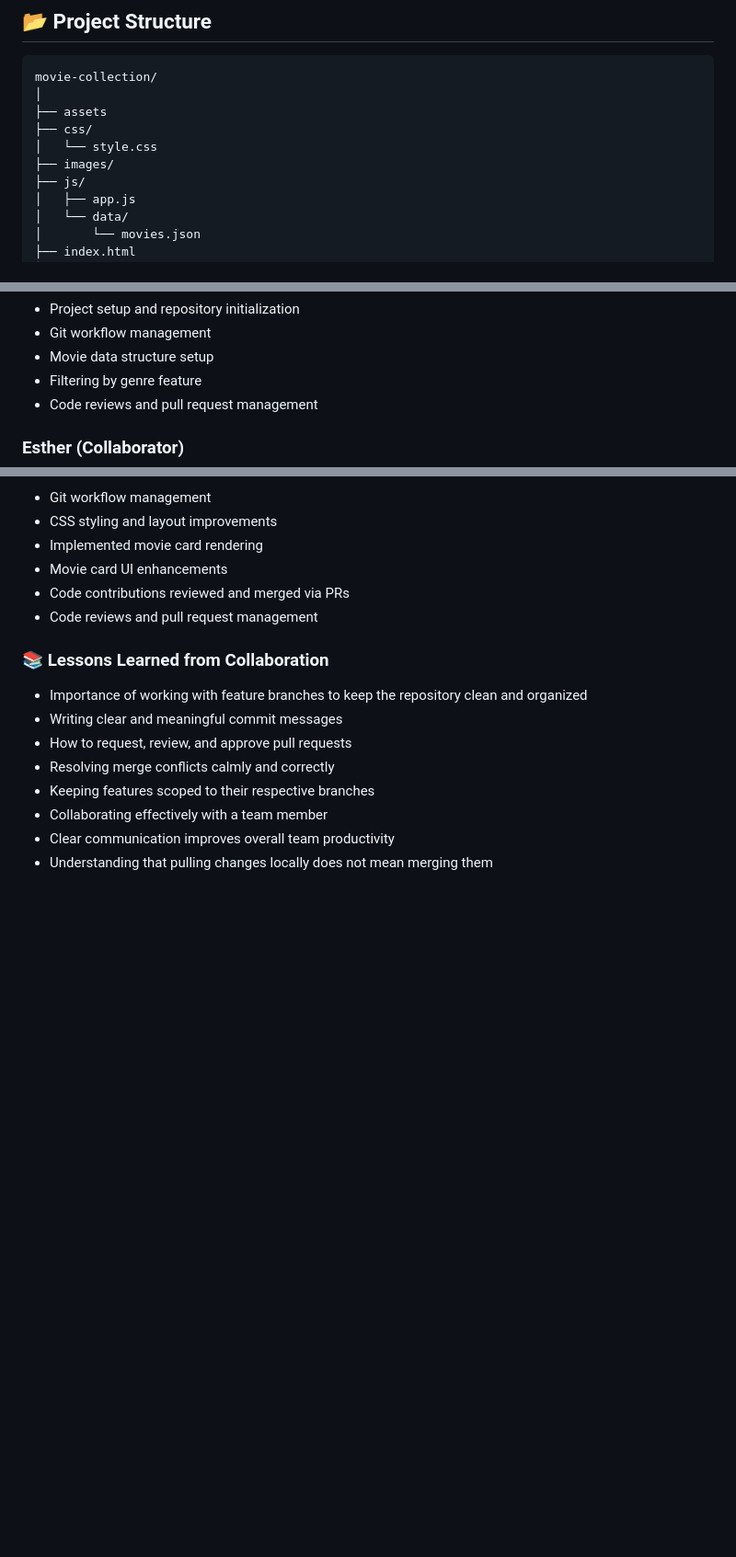
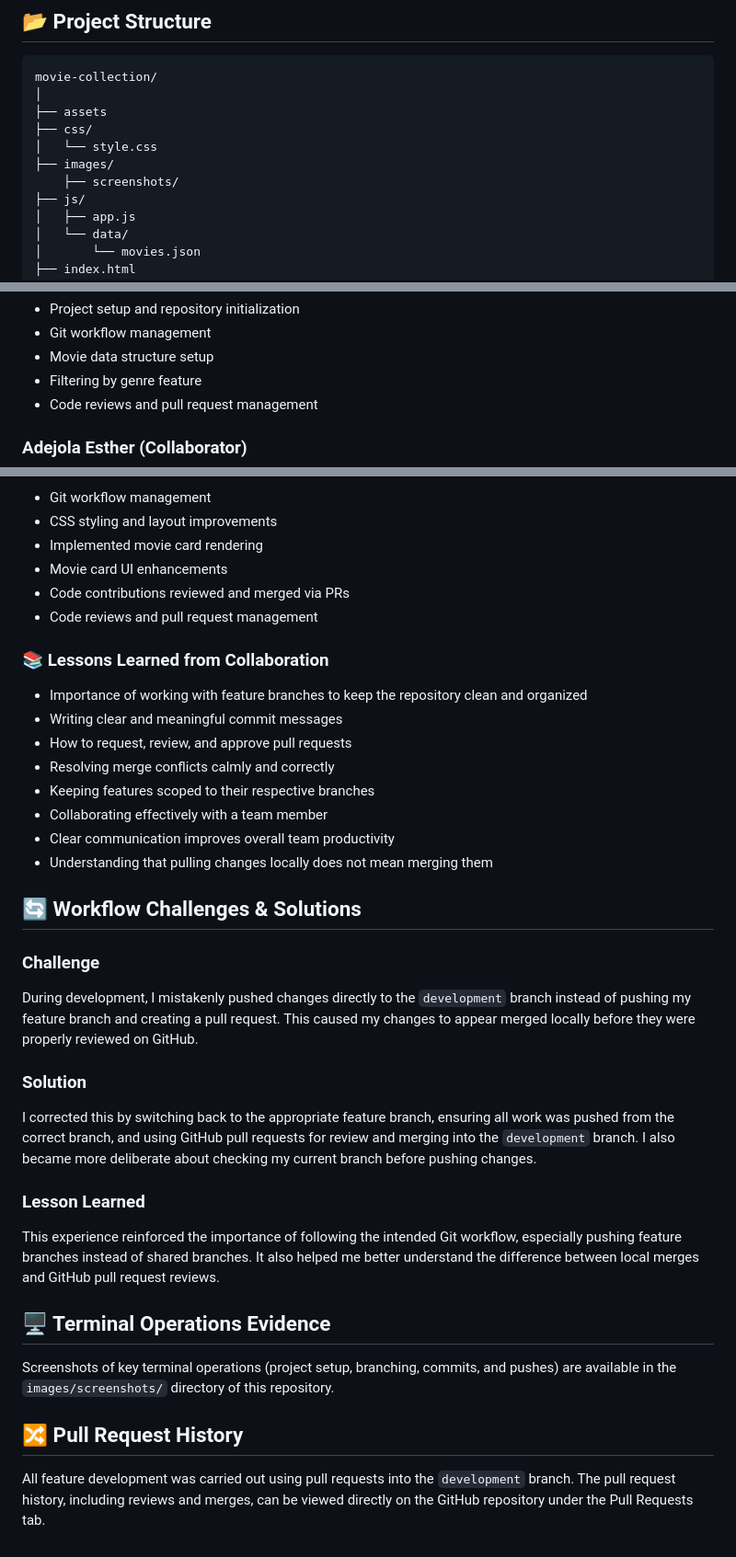
Before and after one commit to Prisca-01/movie-collection, a Markdown page: README.md, 3 parts joined by grey strips. Shown at 92% size. Rendered like a GitHub page; blank space fills up the shorter version.

Commit message:
Update README with workflow documentation and evidence references

```diff
--- a/README.md
+++ b/README.md
@@ -92,6 +92,7 @@ movie-collection/
 ├── css/
 │   └── style.css
 ├── images/
+    ├── screenshots/
 ├── js/
 │   ├── app.js
 │   └── data/
@@ -110,7 +111,7 @@ movie-collection/
 - Filtering by genre feature
 - Code reviews and pull request management
 
-### Esther (Collaborator)
+### Adejola Esther (Collaborator)
 
 - Git workflow management
 - CSS styling and layout improvements
@@ -129,3 +130,22 @@ movie-collection/
 - Collaborating effectively with a team member
 - Clear communication improves overall team productivity
 - Understanding that pulling changes locally does not mean merging them
+
+## 🔄 Workflow Challenges & Solutions
+
+### Challenge
+During development, I mistakenly pushed changes directly to the `development` branch instead of pushing my feature branch and creating a pull request. This caused my changes to appear merged locally before they were properly reviewed on GitHub.
+
+### Solution
+I corrected this by switching back to the appropriate feature branch, ensuring all work was pushed from the correct branch, and using GitHub pull requests for review and merging into the `development` branch. I also became more deliberate about checking my current branch before pushing changes.
+
+### Lesson Learned
+This experience reinforced the importance of following the intended Git workflow, especially pushing feature branches instead of shared branches. It also helped me better understand the difference between local merges and GitHub pull request reviews.
+
+## 🖥️ Terminal Operations Evidence
+
+Screenshots of key terminal operations (project setup, branching, commits, and pushes) are available in the `images/screenshots/` directory of this repository.
+
+## 🔀 Pull Request History
+
+All feature development was carried out using pull requests into the `development` branch. The pull request history, including reviews and merges, can be viewed directly on the GitHub repository under the Pull Requests tab.
```
